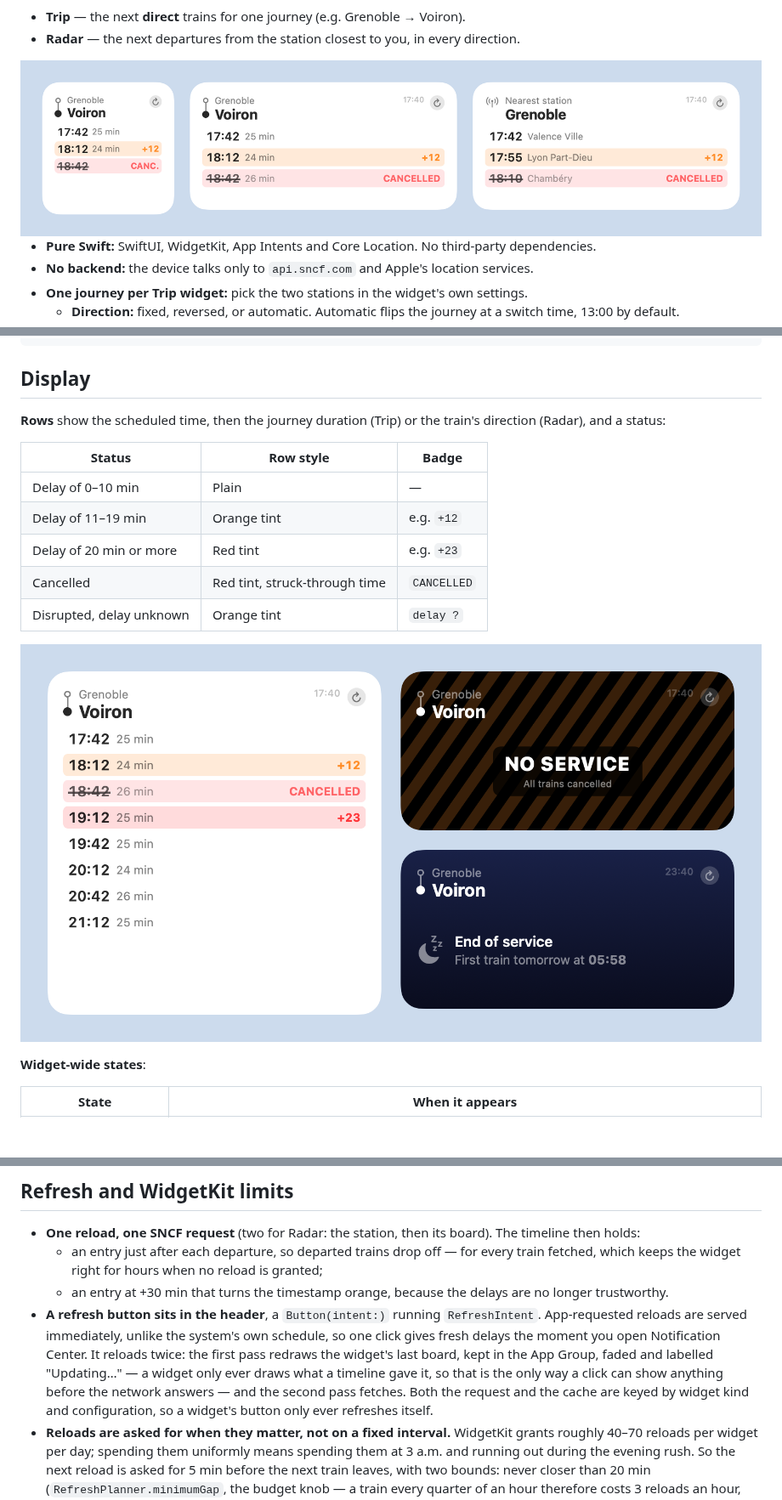
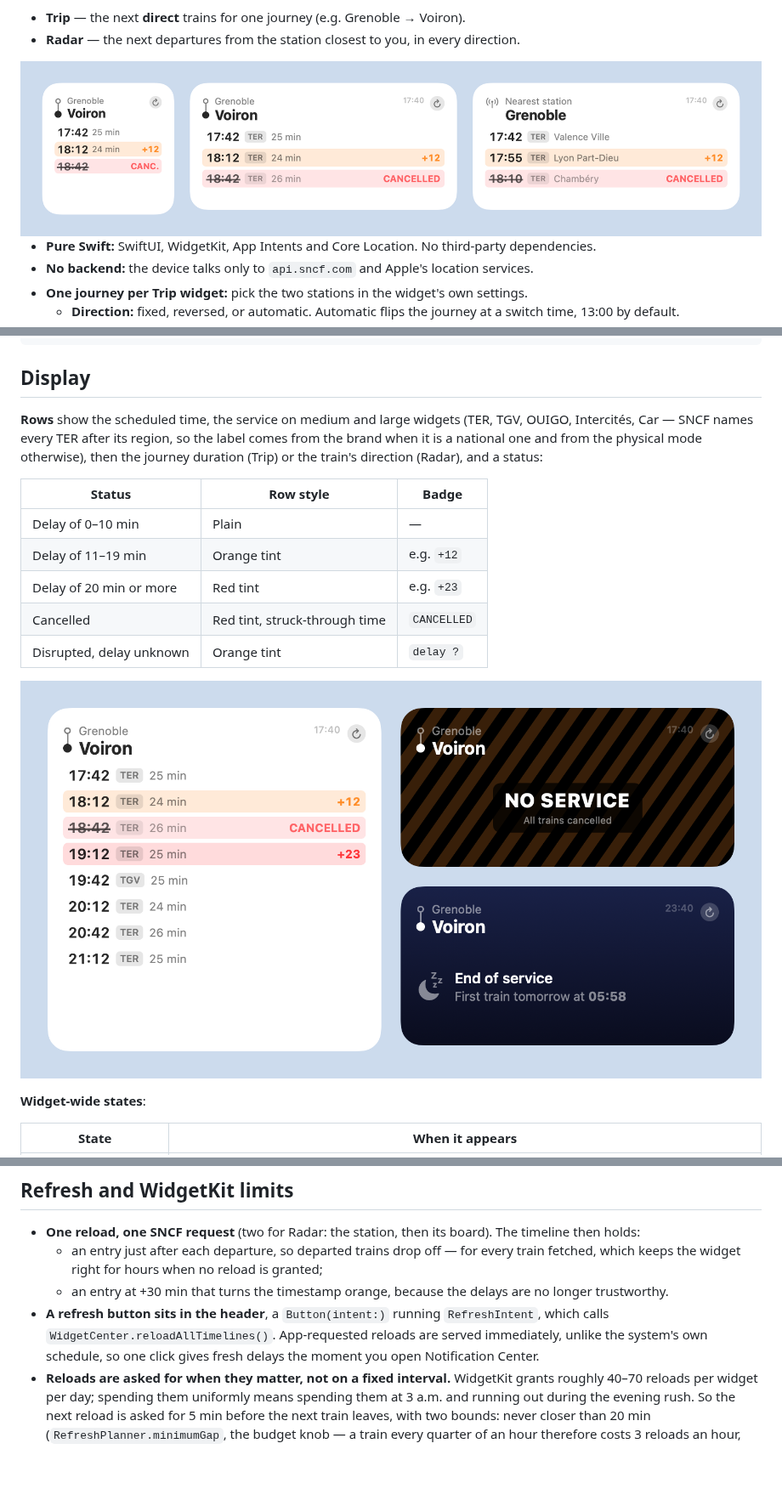
Before and after one commit to Wonskcalb/trains-near-me, a Markdown page: README.md, 3 parts joined by grey strips. Shown at 85% size. GitHub-like rendering; pictures changed too: Design/widget-light.png, Design/widget-states.png; blank space fills up the shorter version.

```diff
--- a/README.md
+++ b/README.md
@@ -81,7 +81,7 @@ scripts/    install.sh (build + install), render-screenshots.sh
 
 ## Display
 
-**Rows** show the scheduled time, then the journey duration (Trip) or the train's direction (Radar), and a status:
+**Rows** show the scheduled time, the service on medium and large widgets (TER, TGV, OUIGO, Intercités, Car — SNCF names every TER after its region, so the label comes from the brand when it is a national one and from the physical mode otherwise), then the journey duration (Trip) or the train's direction (Radar), and a status:
 
 | Status | Row style | Badge |
 |---|---|---|
@@ -131,7 +132,7 @@ The API is Navitia-based. Docs: <https://doc.navitia.io>. Authentication is HTTP
 - **One reload, one SNCF request** (two for Radar: the station, then its board). The timeline then holds:
   - an entry just after each departure, so departed trains drop off — for every train fetched, which keeps the widget right for hours when no reload is granted;
   - an entry at +30 min that turns the timestamp orange, because the delays are no longer trustworthy.
-- **A refresh button sits in the header**, a `Button(intent:)` running `RefreshIntent`. App-requested reloads are served immediately, unlike the system's own schedule, so one click gives fresh delays the moment you open Notification Center. It reloads twice: the first pass redraws the widget's last board, kept in the App Group, faded and labelled "Updating…" — a widget only ever draws what a timeline gave it, so that is the only way a click can show anything before the network answers — and the second pass fetches. Both the request and the cache are keyed by widget kind and configuration, so a widget's button only ever refreshes itself.
+- **A refresh button sits in the header**, a `Button(intent:)` running `RefreshIntent`, which calls `WidgetCenter.reloadAllTimelines()`. App-requested reloads are served immediately, unlike the system's own schedule, so one click gives fresh delays the moment you open Notification Center.
 - **Reloads are asked for when they matter, not on a fixed interval.** WidgetKit grants roughly 40–70 reloads per widget per day; spending them uniformly means spending them at 3 a.m. and running out during the evening rush. So the next reload is asked for 5 min before the next train leaves, with two bounds: never closer than 20 min (`RefreshPlanner.minimumGap`, the budget knob — a train every quarter of an hour therefore costs 3 reloads an hour, not 4) and never further than 60 min. After the last train, a single reload is asked for just before the first train of the next service day, instead of polling all night. Errors are retried after 15 min. The Trip widget also reloads at the automatic switch time.
 - **One fetch covers hours**, not minutes: 12 journeys for Trip, 20 departures for Radar. A refused reload then costs an orange timestamp, not an empty widget.
 - **The system decides when reloads actually happen.** Widgets get a limited daily reload budget, and reloads come late when the Mac sleeps or the widget isn't visible. Delays can therefore be 15–30 min old. This is not a live departure board: the header shows when the data was fetched.
```
Also changed, not shown: other parts of README.md (+2 -1 lines), CHANGELOG.md (+3 -0 lines), Design/social-preview.png, Design/widget-dark.png, 7 other files.
